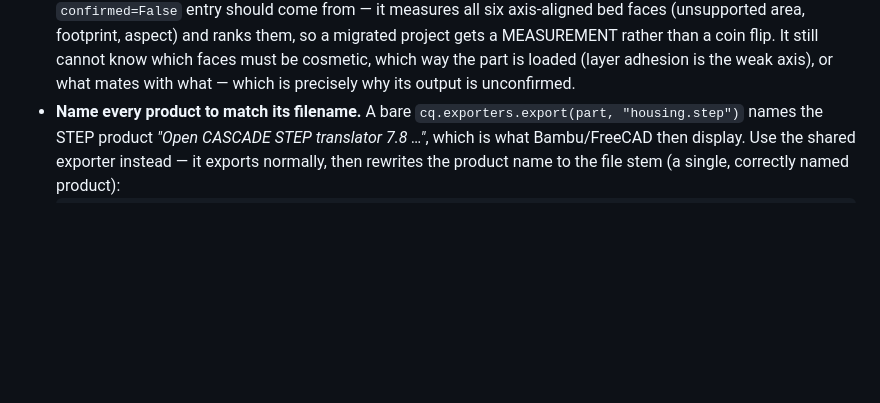
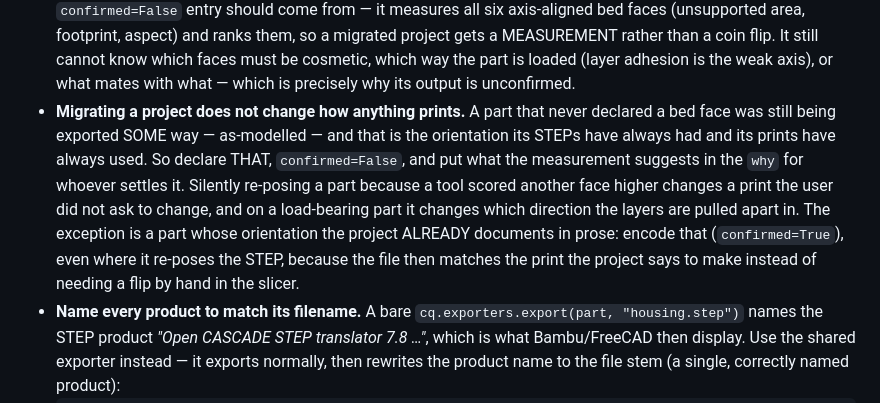
Before and after one commit to gustebeast/cadkit, a Markdown page: AGENTS.md, the part around the change. GitHub-like rendering; blank space fills up the shorter version.

Commit message:
migrating a project must not change how anything prints: declare the de-facto orientation, flagged
A part that never declared a bed face was still exported as-modelled, so that
is the orientation its STEPs have always had and its prints have always used.
Re-posing it because suggest_orientation scored another face higher would
change a print the user never asked to change — and on a load-bearing part
(a string-tension adapter, say) it changes which direction the layers get
pulled apart in, which no overhang measurement can see.

So the migration records what IS, unconfirmed, with the measurement in the
reason for whoever settles it. A project that already documents its
orientation in prose is the exception: encode that, confirmed, even where it
re-poses the STEP — the file then matches the print the project says to make
instead of needing a hand flip in the slicer.

Co-Authored-By: Claude Opus 5 <noreply@anthropic.com>

```diff
--- a/AGENTS.md
+++ b/AGENTS.md
@@ -222,6 +222,17 @@ from the project folder instead.)
   MEASUREMENT rather than a coin flip. It still cannot know which faces must
   be cosmetic, which way the part is loaded (layer adhesion is the weak axis),
   or what mates with what — which is precisely why its output is unconfirmed.
+- **Migrating a project does not change how anything prints.** A part that never
+  declared a bed face was still being exported SOME way — as-modelled — and
+  that is the orientation its STEPs have always had and its prints have always
+  used. So declare THAT, `confirmed=False`, and put what the measurement
+  suggests in the `why` for whoever settles it. Silently re-posing a part
+  because a tool scored another face higher changes a print the user did not
+  ask to change, and on a load-bearing part it changes which direction the
+  layers are pulled apart in. The exception is a part whose orientation the
+  project ALREADY documents in prose: encode that (`confirmed=True`), even
+  where it re-poses the STEP, because the file then matches the print the
+  project says to make instead of needing a flip by hand in the slicer.
 - **Name every product to match its filename.** A bare
   `cq.exporters.export(part, "housing.step")` names the STEP product *"Open
   CASCADE STEP translator 7.8 …"*, which is what Bambu/FreeCAD then display. Use
```
